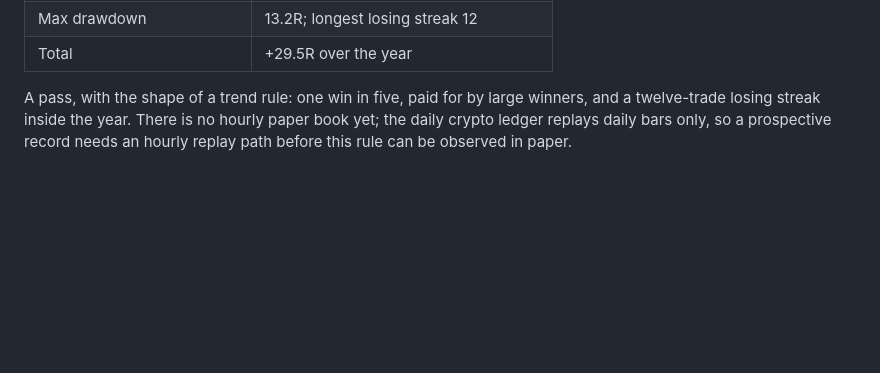
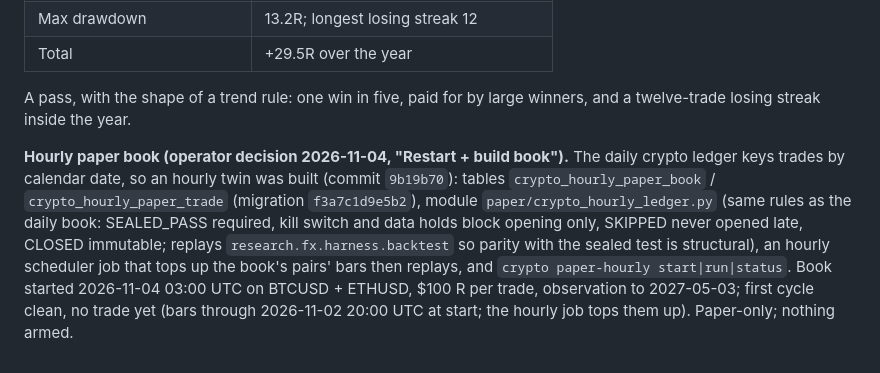
Before and after one commit to louisbrailey/signal-forge, a Markdown page: docs/research/RESULTS_round2_2026-11-03.md, the part around the change. Rendered like a GitHub page; blank space fills up the shorter version.

Commit message:
research: hourly paper book started for the sealed CRYPTO-H4 rule; paper table updated
Co-Authored-By: Claude Fable 5.1 <noreply@anthropic.com>

```diff
--- a/docs/research/RESULTS_round2_2026-11-03.md
+++ b/docs/research/RESULTS_round2_2026-11-03.md
@@ -176,6 +176,15 @@ hourly bars; development gates recomputed and passed first; the look is consumed
 | Total | +29.5R over the year |
 
 A pass, with the shape of a trend rule: one win in five, paid for by large winners, and a
-twelve-trade losing streak inside the year. There is no hourly paper book yet; the daily
-crypto ledger replays daily bars only, so a prospective record needs an hourly replay path
-before this rule can be observed in paper.
+twelve-trade losing streak inside the year.
+
+**Hourly paper book (operator decision 2026-11-04, "Restart + build book").** The daily crypto
+ledger keys trades by calendar date, so an hourly twin was built (commit `9b19b70`): tables
+`crypto_hourly_paper_book` / `crypto_hourly_paper_trade` (migration `f3a7c1d9e5b2`), module
+`paper/crypto_hourly_ledger.py` (same rules as the daily book: SEALED_PASS required, kill
+switch and data holds block opening only, SKIPPED never opened late, CLOSED immutable; replays
+`research.fx.harness.backtest` so parity with the sealed test is structural), an hourly
+scheduler job that tops up the book's pairs' bars then replays, and `crypto paper-hourly
+start|run|status`. Book started 2026-11-04 03:00 UTC on BTCUSD + ETHUSD, $100 R per trade,
+observation to 2027-05-03; first cycle clean, no trade yet (bars through 2026-11-02 20:00 UTC
+at start; the hourly job tops them up). Paper-only; nothing armed.
```
Also changed, not shown: docs/research/RESULTS_full_pipeline_2026-11-02.md (+1 -0 lines).
